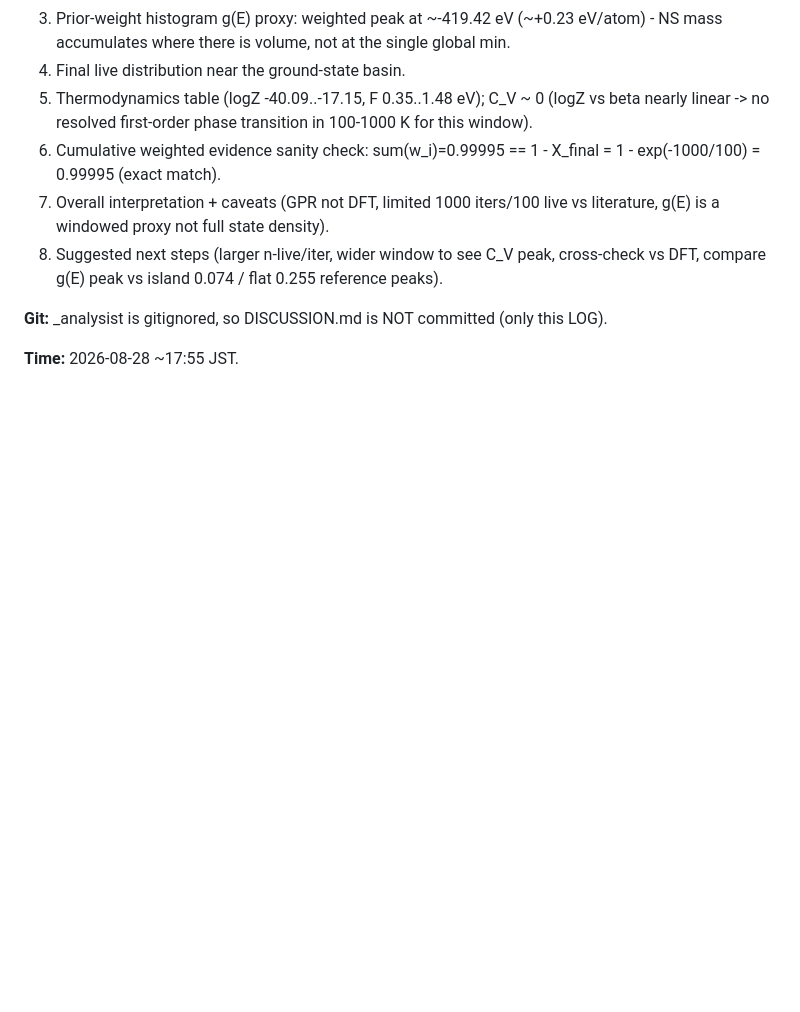
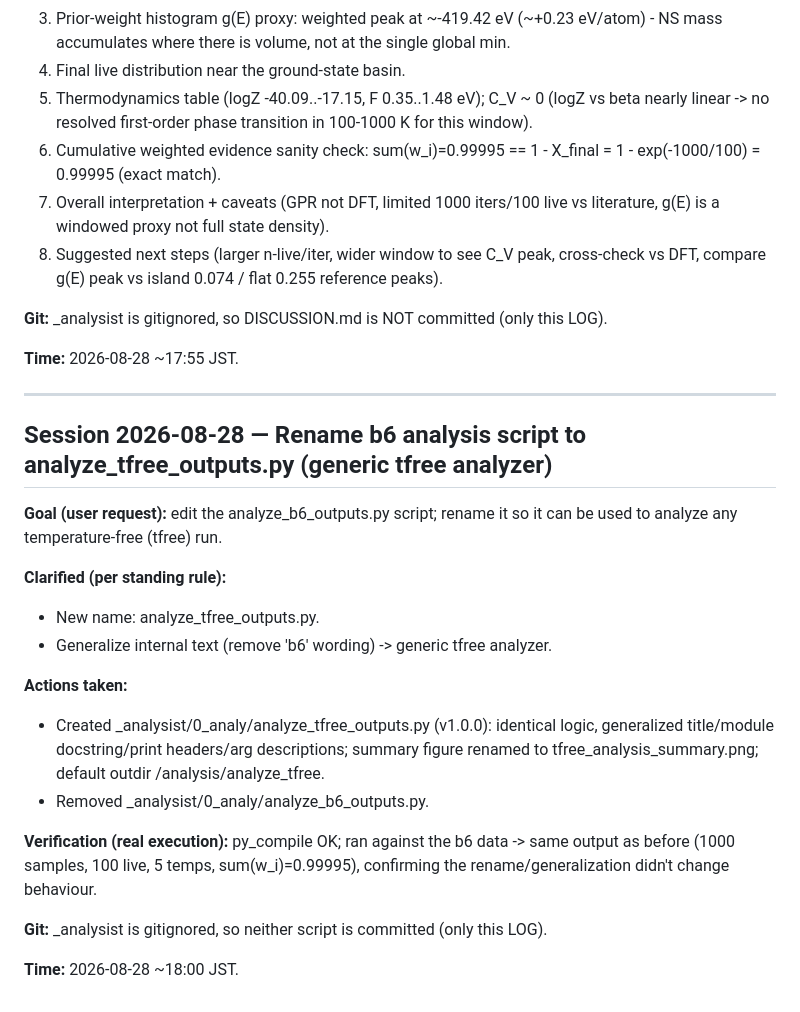
Before and after one commit to andim53/phd_research_v2, a Markdown page: _run/b_nestedsampling/LOG.md, the part around the change. GitHub-like rendering; blank space fills up the shorter version.

Commit message:
b_nestedsampling: LOG - rename b6 analysis script to analyze_tfree_outputs.py (generic tfree analyzer)

```diff
--- a/_run/b_nestedsampling/LOG.md
+++ b/_run/b_nestedsampling/LOG.md
@@ -2407,3 +2407,29 @@ b6 run data. Sections:
 **Git:** _analysist is gitignored, so DISCUSSION.md is NOT committed (only this LOG).
 
 **Time:** 2026-08-28 ~17:55 JST.
+
+
+---
+
+## Session 2026-08-28 — Rename b6 analysis script to analyze_tfree_outputs.py (generic tfree analyzer)
+
+**Goal (user request):** edit the analyze_b6_outputs.py script; rename it so it can be used to
+analyze any temperature-free (tfree) run.
+
+**Clarified (per standing rule):**
+- New name: analyze_tfree_outputs.py.
+- Generalize internal text (remove 'b6' wording) -> generic tfree analyzer.
+
+**Actions taken:**
+- Created _analysist/0_analy/analyze_tfree_outputs.py (v1.0.0): identical logic, generalized
+  title/module docstring/print headers/arg descriptions; summary figure renamed to
+  tfree_analysis_summary.png; default outdir <data>/analysis/analyze_tfree.
+- Removed _analysist/0_analy/analyze_b6_outputs.py.
+
+**Verification (real execution):** py_compile OK; ran against the b6 data -> same output as before
+(1000 samples, 100 live, 5 temps, sum(w_i)=0.99995), confirming the rename/generalization didn't
+change behaviour.
+
+**Git:** _analysist is gitignored, so neither script is committed (only this LOG).
+
+**Time:** 2026-08-28 ~18:00 JST.
```
